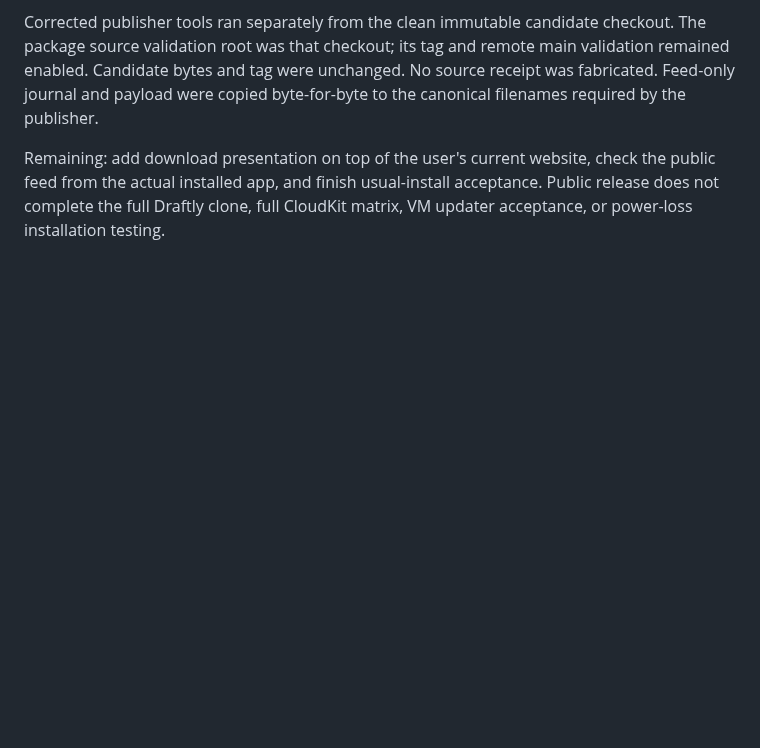
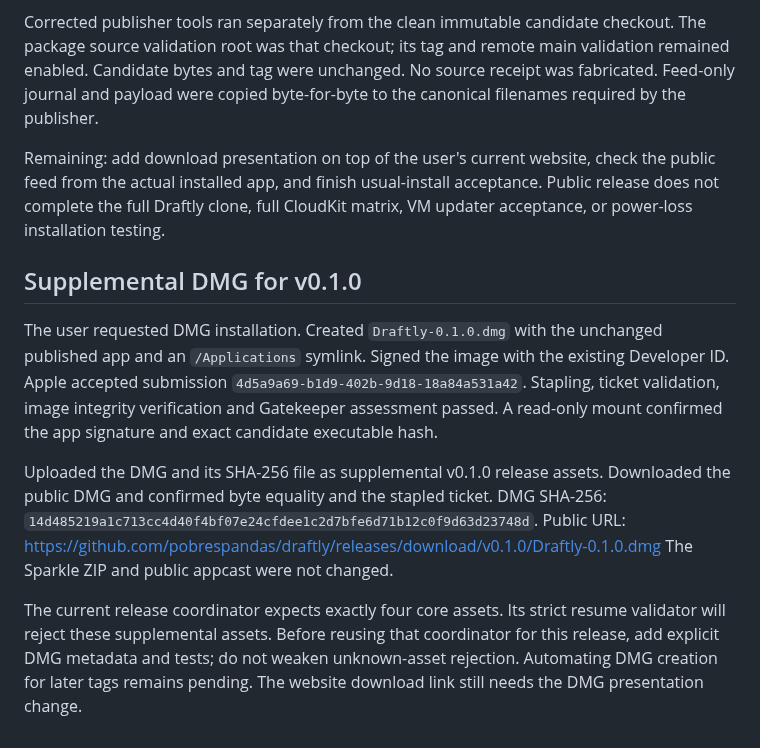
Before and after one commit to pobrespandas/draftly, a Markdown page: docs/release-rehearsal.md, the part around the change. GitHub-like rendering; blank space fills up the shorter version.

Commit message:
docs(distribution): record verified public DMG

```diff
--- a/docs/release-rehearsal.md
+++ b/docs/release-rehearsal.md
@@ -658,3 +658,25 @@ Remaining: add download presentation on top of the user's current website,
 check the public feed from the actual installed app, and finish usual-install
 acceptance. Public release does not complete the full Draftly clone, full
 CloudKit matrix, VM updater acceptance, or power-loss installation testing.
+
+## Supplemental DMG for v0.1.0
+
+The user requested DMG installation. Created `Draftly-0.1.0.dmg` with the
+unchanged published app and an `/Applications` symlink. Signed the image with
+the existing Developer ID. Apple accepted submission
+`4d5a9a69-b1d9-402b-9d18-18a84a531a42`. Stapling, ticket validation, image
+integrity verification and Gatekeeper assessment passed. A read-only mount
+confirmed the app signature and exact candidate executable hash.
+
+Uploaded the DMG and its SHA-256 file as supplemental v0.1.0 release assets.
+Downloaded the public DMG and confirmed byte equality and the stapled ticket.
+DMG SHA-256: `14d485219a1c713cc4d40f4bf07e24cfdee1c2d7bfe6d71b12c0f9d63d23748d`.
+Public URL:
+https://github.com/pobrespandas/draftly/releases/download/v0.1.0/Draftly-0.1.0.dmg
+The Sparkle ZIP and public appcast were not changed.
+
+The current release coordinator expects exactly four core assets. Its strict
+resume validator will reject these supplemental assets. Before reusing that
+coordinator for this release, add explicit DMG metadata and tests; do not weaken
+unknown-asset rejection. Automating DMG creation for later tags remains pending.
+The website download link still needs the DMG presentation change.
```
